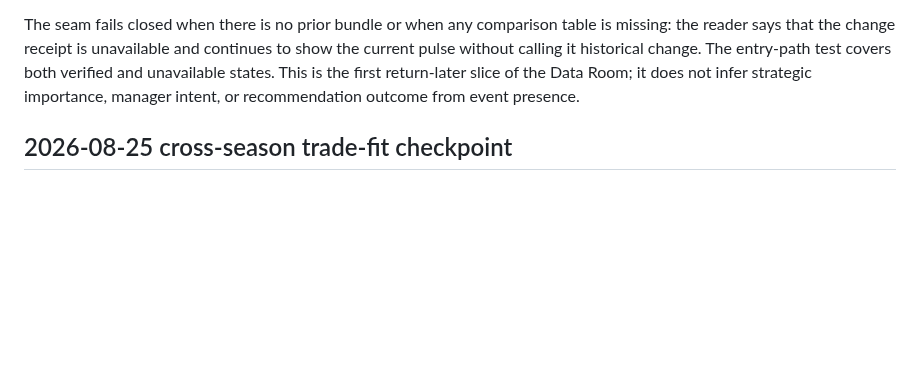
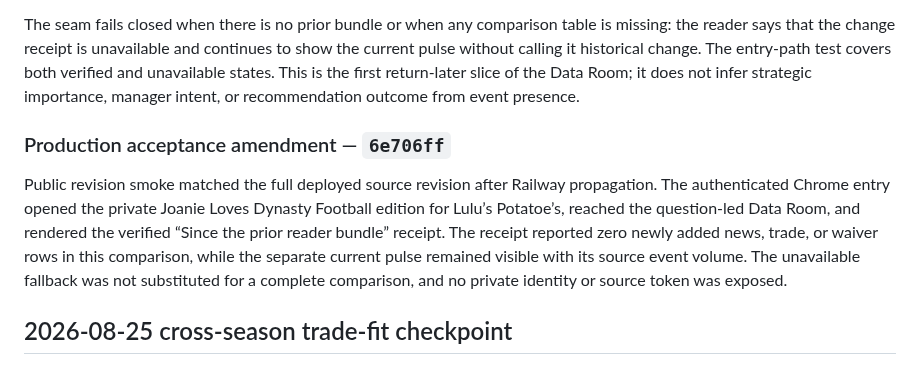
Before and after one commit to joen3489/Fantasy-Dominator, a Markdown page: docs/front_office_realization_epic.md, the part around the change. GitHub-like rendering; blank space fills up the shorter version.

Commit message:
Record reader delta production proof

```diff
--- a/docs/front_office_realization_epic.md
+++ b/docs/front_office_realization_epic.md
@@ -713,6 +713,17 @@ entry-path test covers both verified and unavailable states. This is the first
 return-later slice of the Data Room; it does not infer strategic importance,
 manager intent, or recommendation outcome from event presence.
 
+### Production acceptance amendment — `6e706ff`
+
+Public revision smoke matched the full deployed source revision after Railway
+propagation. The authenticated Chrome entry opened the private Joanie Loves
+Dynasty Football edition for Lulu’s Potatoe’s, reached the question-led Data
+Room, and rendered the verified “Since the prior reader bundle” receipt. The
+receipt reported zero newly added news, trade, or waiver rows in this
+comparison, while the separate current pulse remained visible with its source
+event volume. The unavailable fallback was not substituted for a complete
+comparison, and no private identity or source token was exposed.
+
 ## 2026-08-25 cross-season trade-fit checkpoint
 
 Manager dossiers now expose a deterministic comparison between current
```
Also changed, not shown: docs/anti_recursive_dev_audit.md (+6 -0 lines), docs/decision_log.md (+7 -0 lines).
